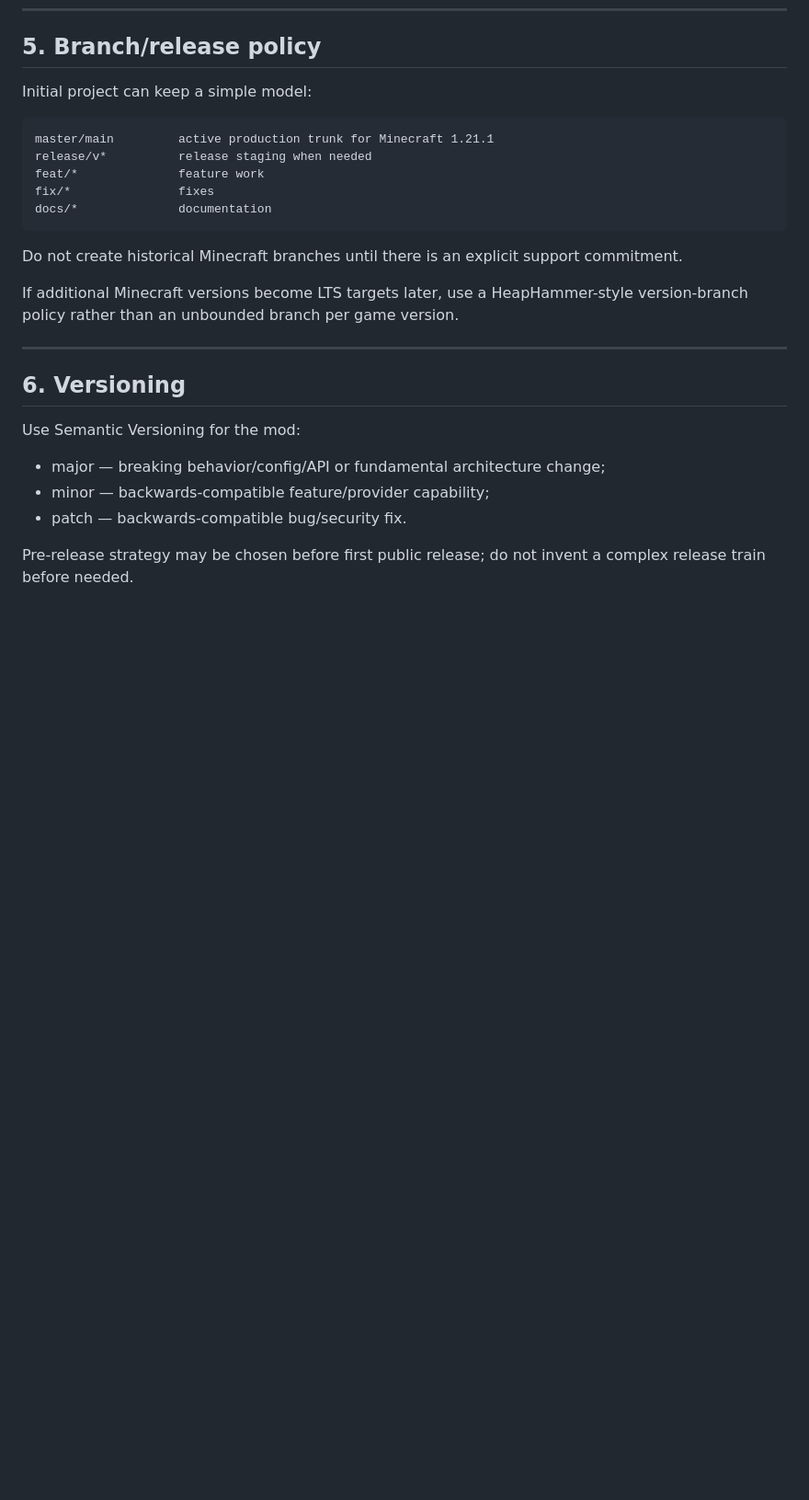
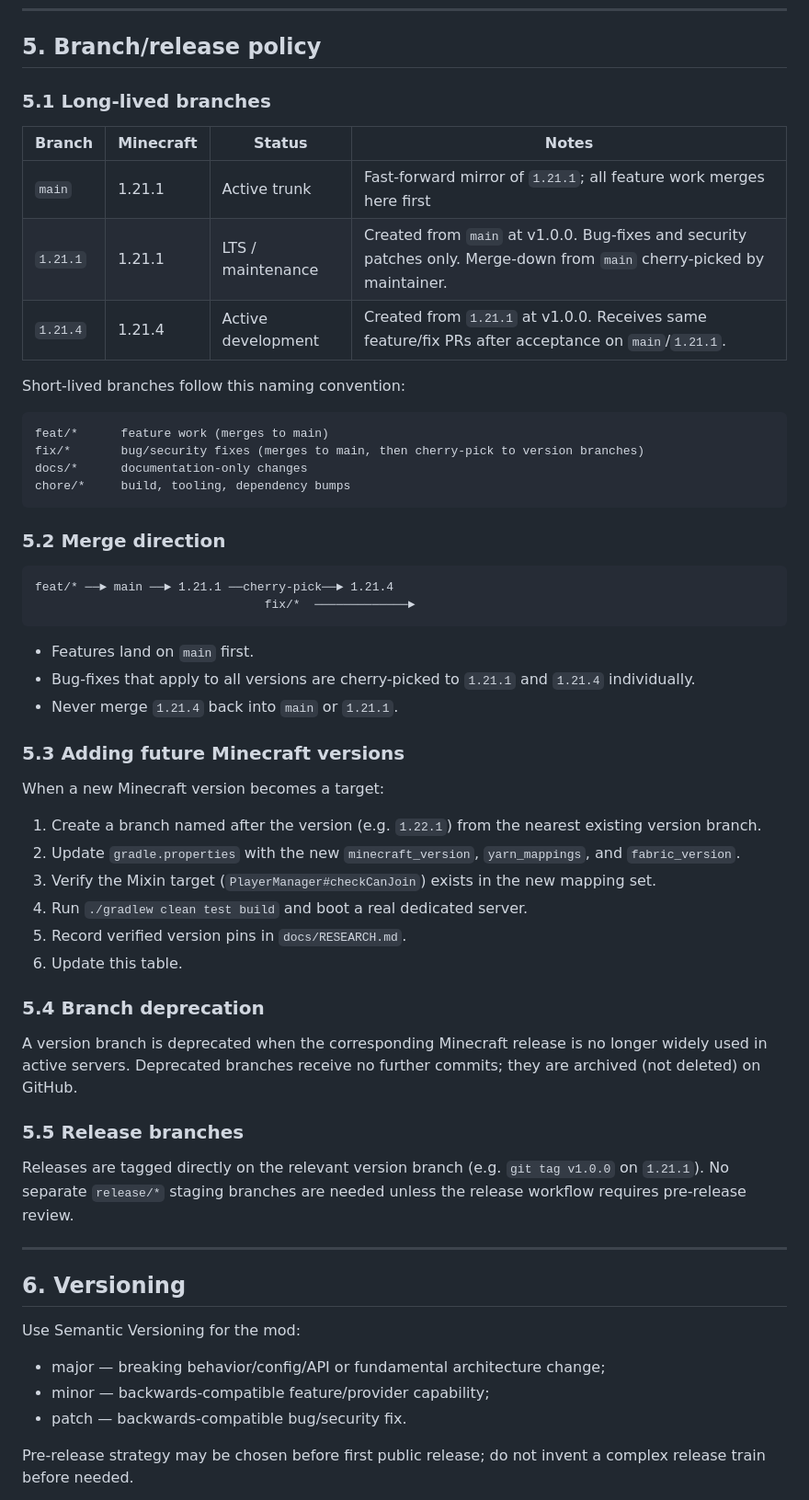
Before and after one commit to DurdeuVlad/GatehouseMC, a Markdown page: docs/OSS.md, the part around the change. Shown at 92% size. GitHub-like rendering; blank space fills up the shorter version.

Commit message:
docs: Add version-branch governance policy for 1.21.1 and 1.21.4

````diff
--- a/docs/OSS.md
+++ b/docs/OSS.md
@@ -72,19 +72,52 @@ The mod's distributed jar contains project code and allowed dependencies only.
 
 ## 5. Branch/release policy
 
-Initial project can keep a simple model:
+### 5.1 Long-lived branches
+
+| Branch   | Minecraft | Status              | Notes |
+|----------|-----------|---------------------|-------|
+| `main`   | 1.21.1    | Active trunk        | Fast-forward mirror of `1.21.1`; all feature work merges here first |
+| `1.21.1` | 1.21.1    | LTS / maintenance   | Created from `main` at v1.0.0. Bug-fixes and security patches only. Merge-down from `main` cherry-picked by maintainer. |
+| `1.21.4` | 1.21.4    | Active development  | Created from `1.21.1` at v1.0.0. Receives same feature/fix PRs after acceptance on `main`/`1.21.1`. |
+
+Short-lived branches follow this naming convention:
 
 ```text
-master/main         active production trunk for Minecraft 1.21.1
-release/v*          release staging when needed
-feat/*              feature work
-fix/*               fixes
-docs/*              documentation
+feat/*      feature work (merges to main)
+fix/*       bug/security fixes (merges to main, then cherry-pick to version branches)
+docs/*      documentation-only changes
+chore/*     build, tooling, dependency bumps
 ```
 
-Do not create historical Minecraft branches until there is an explicit support commitment.
+### 5.2 Merge direction
 
-If additional Minecraft versions become LTS targets later, use a HeapHammer-style version-branch policy rather than an unbounded branch per game version.
+```
+feat/* ──► main ──► 1.21.1 ──cherry-pick──► 1.21.4
+                                fix/*  ─────────────►
+```
+
+- Features land on `main` first.
+- Bug-fixes that apply to all versions are cherry-picked to `1.21.1` and `1.21.4` individually.
+- Never merge `1.21.4` back into `main` or `1.21.1`.
+
+### 5.3 Adding future Minecraft versions
+
+When a new Minecraft version becomes a target:
+
+1. Create a branch named after the version (e.g. `1.22.1`) from the nearest existing version branch.
+2. Update `gradle.properties` with the new `minecraft_version`, `yarn_mappings`, and `fabric_version`.
+3. Verify the Mixin target (`PlayerManager#checkCanJoin`) exists in the new mapping set.
+4. Run `./gradlew clean test build` and boot a real dedicated server.
+5. Record verified version pins in `docs/RESEARCH.md`.
+6. Update this table.
+
+### 5.4 Branch deprecation
+
+A version branch is deprecated when the corresponding Minecraft release is no longer widely used in active servers. Deprecated branches receive no further commits; they are archived (not deleted) on GitHub.
+
+### 5.5 Release branches
+
+Releases are tagged directly on the relevant version branch (e.g. `git tag v1.0.0` on `1.21.1`). No separate `release/*` staging branches are needed unless the release workflow requires pre-release review.
 
 ---
 
````
